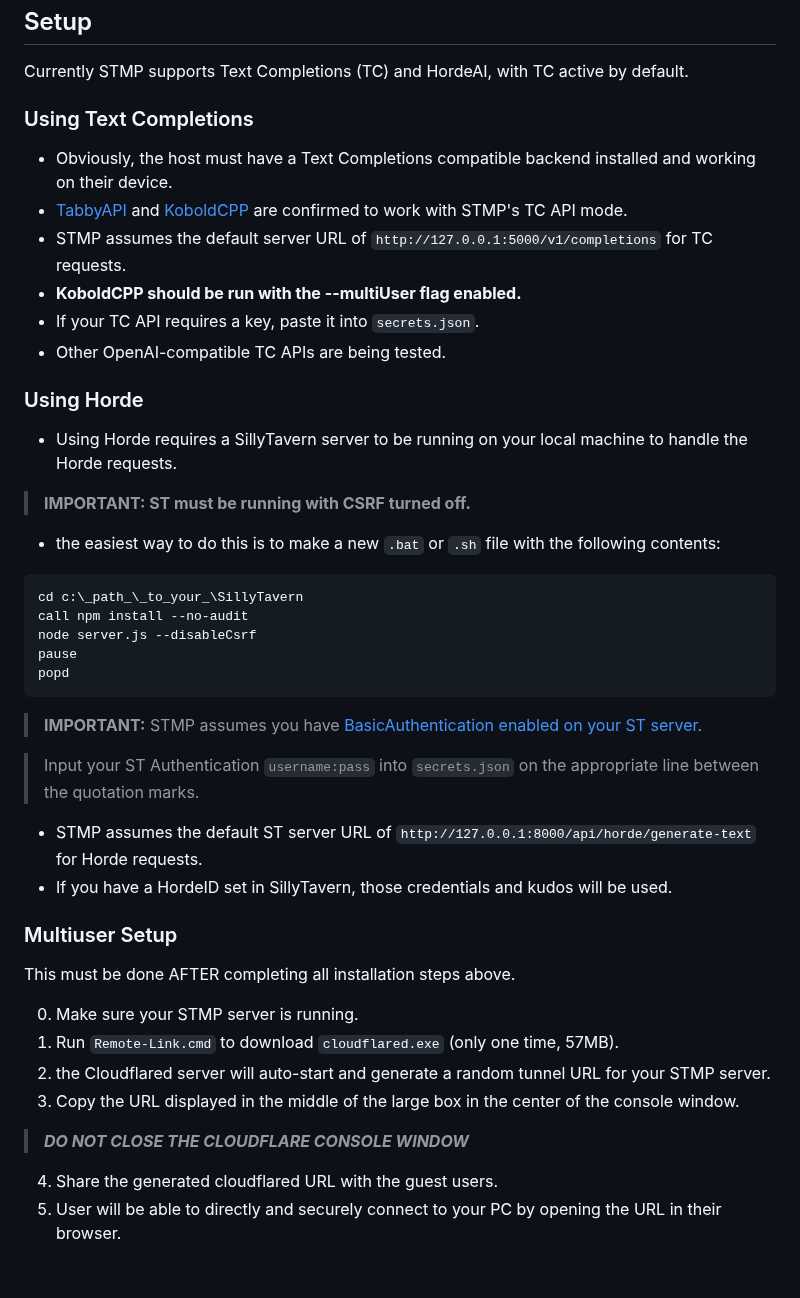
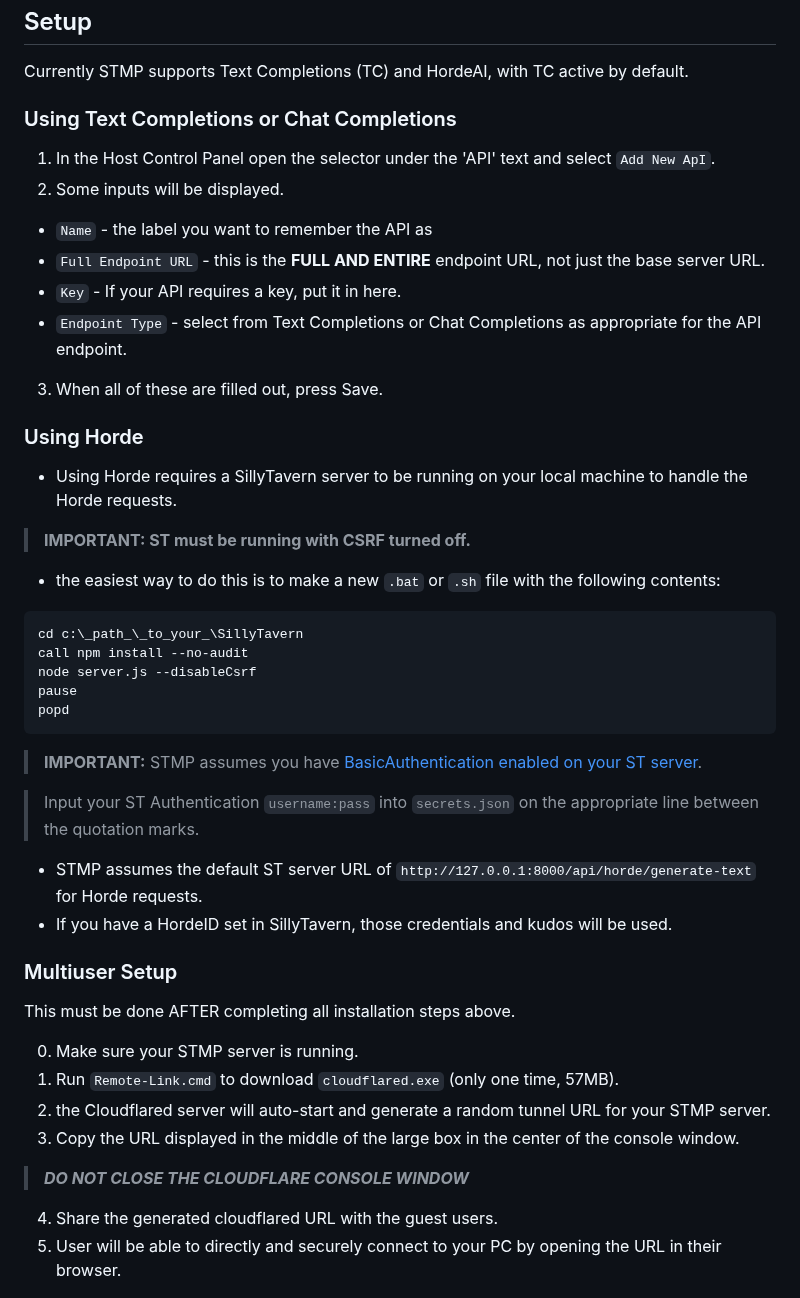
Before and after one commit to RossAscends/STMP, a Markdown page: README.md, the part around one of its changes. Drawn GitHub-style; blank space fills up the shorter version.

Commit message:
update readme with new TC/CC setup instructions.

````diff
--- a/README.md
+++ b/README.md
@@ -45,20 +45,33 @@ For tech support or to contact RossAscends directly, join the [SillyTavern Disco
 
 Currently STMP supports Text Completions (TC) and HordeAI, with TC active by default.
 
-### Using Text Completions
+### Using Text Completions or Chat Completions
 
-- Obviously, the host must have a Text Completions compatible backend installed and working on their device.
+1. In the Host Control Panel open the selector under the 'API' text and select `Add New ApI`.
+2. Some inputs will be displayed.
+
+- `Name` - the label you want to remember the API as
+- `Full Endpoint URL` - this is the **FULL AND ENTIRE** endpoint URL, not just the base server URL.
+- `Key` - If your API requires a key, put it in here.
+- `Endpoint Type` - select from Text Completions or Chat Completions as appropriate for the API endpoint.
+
+3. When all of these are filled out, press Save.
+
+<!-- - Obviously, the host must have a Text Completions compatible backend installed and working on their device.
 - [TabbyAPI](https://github.com/theroyallab/tabbyAPI) and [KoboldCPP](https://github.com/LostRuins/koboldcpp) are confirmed to work with STMP's TC API mode.
 - STMP assumes the default server URL of `http://127.0.0.1:5000/v1/completions` for TC requests.
 - **KoboldCPP should be run with the --multiUser flag enabled.**
 - If your TC API requires a key, paste it into `secrets.json`.
-- Other OpenAI-compatible TC APIs are being tested.
+- Other OpenAI-compatible TC APIs are being tested. -->
 
 ### Using Horde
 
 - Using Horde requires a SillyTavern server to be running on your local machine to handle the Horde requests.
+
 > **IMPORTANT: ST must be running with CSRF turned off.**
-  - the easiest way to do this is to make a new `.bat` or `.sh` file with the following contents:
+
+- the easiest way to do this is to make a new `.bat` or `.sh` file with the following contents:
+
 ```
 cd c:\_path_\_to_your_\SillyTavern
 call npm install --no-audit
@@ -66,9 +79,11 @@ node server.js --disableCsrf
 pause
 popd
 ```
+
 > **IMPORTANT:** STMP assumes you have [BasicAuthentication enabled on your ST server](https://docs.sillytavern.app/usage/remoteconnections/#http-basic-authentication).
 
 > Input your ST Authentication `username:pass` into `secrets.json` on the appropriate line between the quotation marks.
+
 - STMP assumes the default ST server URL of `http://127.0.0.1:8000/api/horde/generate-text` for Horde requests.
 - If you have a HordeID set in SillyTavern, those credentials and kudos will be used.
 
@@ -80,7 +95,9 @@ This must be done AFTER completing all installation steps above.
 1. Run `Remote-Link.cmd` to download `cloudflared.exe` (only one time, 57MB).
 2. the Cloudflared server will auto-start and generate a random tunnel URL for your STMP server.
 3. Copy the URL displayed in the middle of the large box in the center of the console window.
+
 > ***DO NOT CLOSE THE CLOUDFLARE CONSOLE WINDOW***
+
 4. Share the generated cloudflared URL with the guest users.
 5. User will be able to directly and securely connect to your PC by opening the URL in their browser.
 
````
Also changed, not shown: other parts of README.md (+0 -1 lines).
